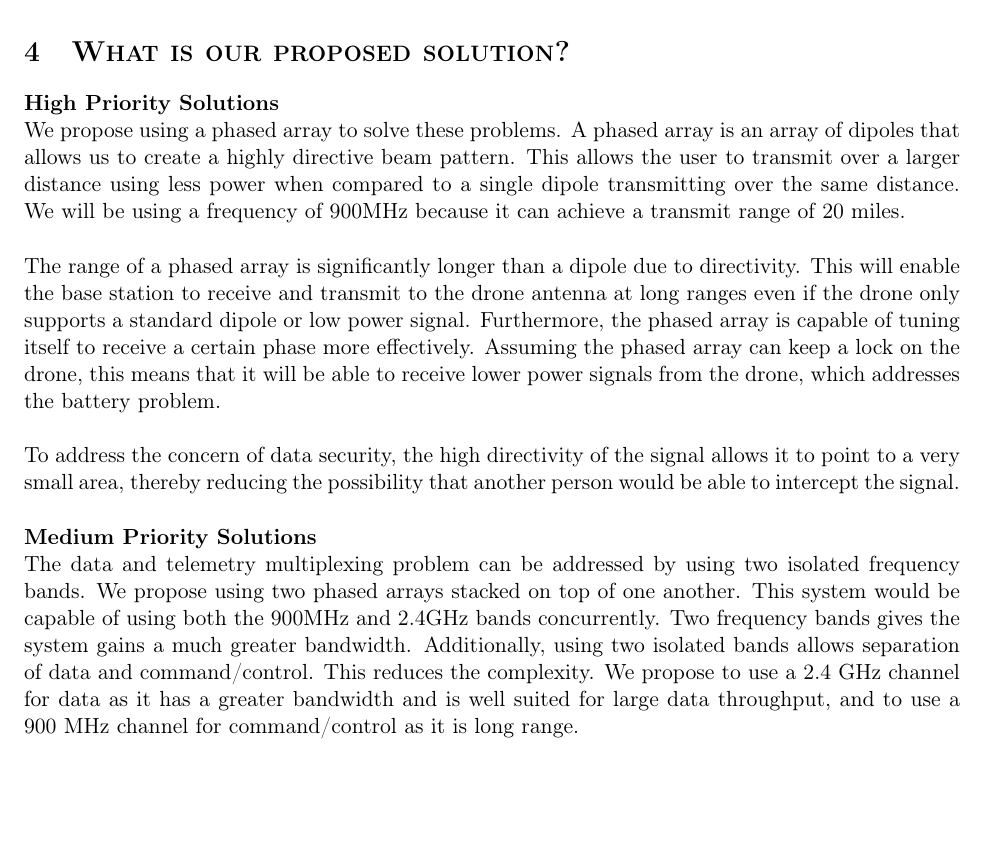
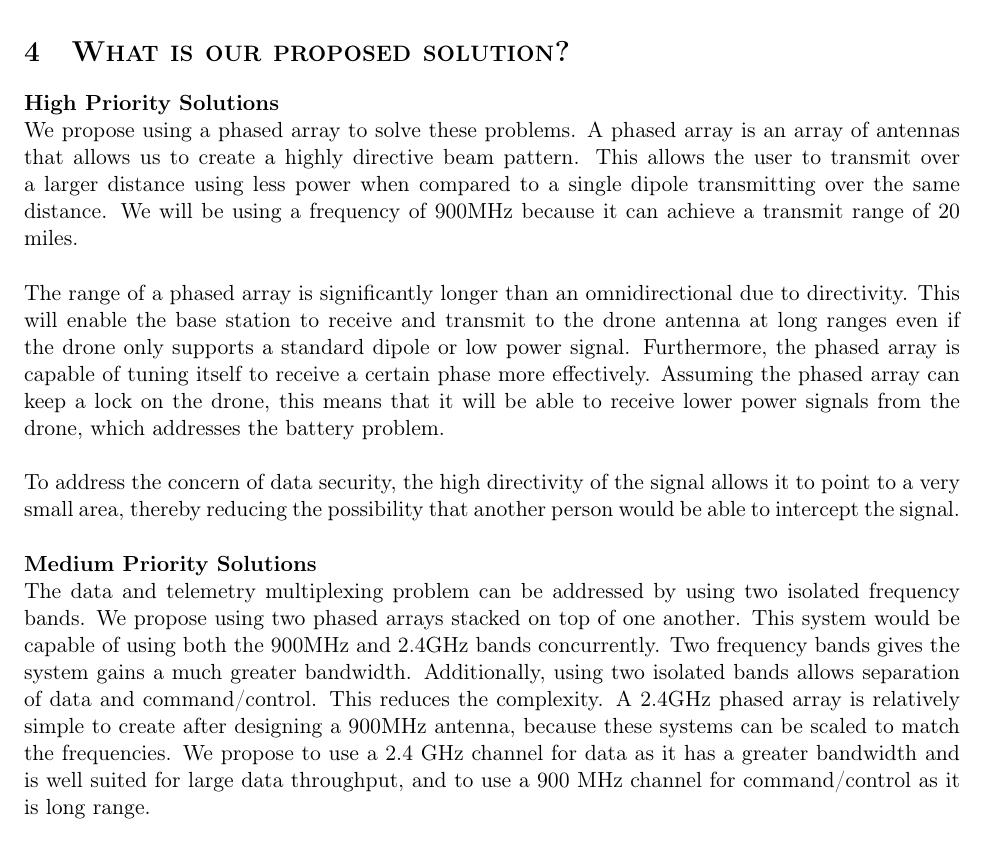
Before and after one commit to AndrewKee/Capstone, a LaTeX document (ProjectDescription/ProjectDescription.tex): part of page 2 of 4, cut so that both start at the same text, the shorter picture padded with empty space. Compiled offline with pdfLaTeX.

Commit message:
more edits from adam - still need to edit section 3

```diff
--- a/ProjectDescription/ProjectDescription.tex
+++ b/ProjectDescription/ProjectDescription.tex
@@ -60,14 +60,14 @@
 
 \section{\textsc{What is our proposed solution?}}
 	\textbf{High Priority Solutions}  \\
-	We propose using a phased array to solve these problems.  A phased array is an array of dipoles that allows us to create a highly directive beam pattern.  This allows the user to transmit over a larger distance using less power when compared to a single dipole transmitting over the same distance.  We will be using a frequency of 900MHz because it can achieve a transmit range of 20 miles.  \\
+	We propose using a phased array to solve these problems.  A phased array is an array of antennas that allows us to create a highly directive beam pattern.  This allows the user to transmit over a larger distance using less power when compared to a single dipole transmitting over the same distance.  We will be using a frequency of 900MHz because it can achieve a transmit range of 20 miles.  \\
 
-	The range of a phased array is significantly longer than a dipole due to directivity.  This will enable the base station to receive and transmit to the drone antenna at long ranges even if the drone only supports a standard dipole or low power signal.  Furthermore, the phased array is capable of tuning itself to receive a certain phase more effectively.  Assuming the phased array can keep a lock on the drone, this means that it will be able to receive lower power signals from the drone, which addresses the battery problem.  \\
+	The range of a phased array is significantly longer than an omnidirectional due to directivity.  This will enable the base station to receive and transmit to the drone antenna at long ranges even if the drone only supports a standard dipole or low power signal.  Furthermore, the phased array is capable of tuning itself to receive a certain phase more effectively.  Assuming the phased array can keep a lock on the drone, this means that it will be able to receive lower power signals from the drone, which addresses the battery problem.  \\
 
 	To address the concern of data security, the high directivity of the signal allows it to point to a very small area, thereby reducing the possibility that another person would be able to intercept the signal.\\
 
 	\textbf{Medium Priority Solutions} \\
-	The data and telemetry multiplexing problem can be addressed by using two isolated frequency bands.  We propose using two phased arrays stacked on top of one another.  This system would be capable of using both the 900MHz and 2.4GHz bands concurrently.  Two frequency bands gives the system gains a much greater bandwidth.  Additionally, using two isolated bands allows separation of data and command/control.  This reduces the complexity.  We propose to use a 2.4 GHz channel for data as it has a greater bandwidth and is well suited for large data throughput, and to use a 900 MHz channel for command/control as it is long range.  \\
+	The data and telemetry multiplexing problem can be addressed by using two isolated frequency bands.  We propose using two phased arrays stacked on top of one another.  This system would be capable of using both the 900MHz and 2.4GHz bands concurrently.  Two frequency bands gives the system gains a much greater bandwidth.  Additionally, using two isolated bands allows separation of data and command/control.  This reduces the complexity.  A 2.4GHz phased array is relatively simple to create after designing a 900MHz antenna, because these systems can be scaled to match the frequencies.  We propose to use a 2.4 GHz channel for data as it has a greater bandwidth and is well suited for large data throughput, and to use a 900 MHz channel for command/control as it is long range.  \\
 
 	\textbf{Low Priority Solutions} \\
 	In order to solve the multiple drone problem, we propose using a high speed microcontroller to manage our phased arrays.  Because the phased array is capable of redirecting the beam electronically, it solves the mechanical issues.  Because we will be using a high frequency chip, we will be able to keep a lock on multiple drones at once.  Finally, because we will be able to package this functionality into a single product, it will be cheaper, more portable, and more maintainable.
```
